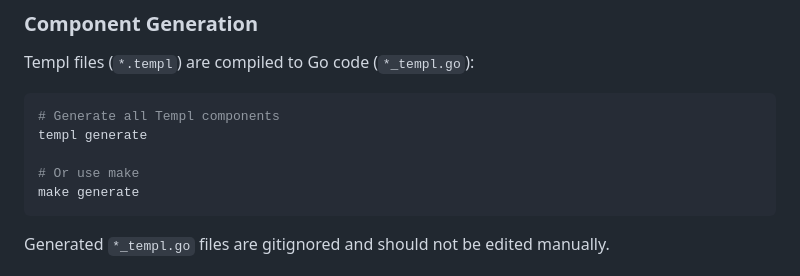
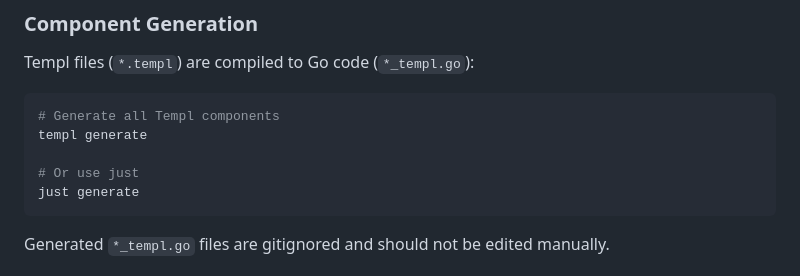
Before and after one commit to CraigDevJohnson/portfolio, a Markdown page: .github/copilot-instructions.md, the part around the change. Drawn GitHub-style.

Commit message:
Update remaining make reference to just in copilot-instructions
Co-authored-by: CraigDevJohnson <42454849+CraigDevJohnson@users.noreply.github.com>

````diff
--- a/.github/copilot-instructions.md
+++ b/.github/copilot-instructions.md
@@ -30,8 +30,8 @@ Templ files (`*.templ`) are compiled to Go code (`*_templ.go`):
 # Generate all Templ components
 templ generate
 
-# Or use make
-make generate
+# Or use just
+just generate
 ```
 
 Generated `*_templ.go` files are gitignored and should not be edited manually.
````
